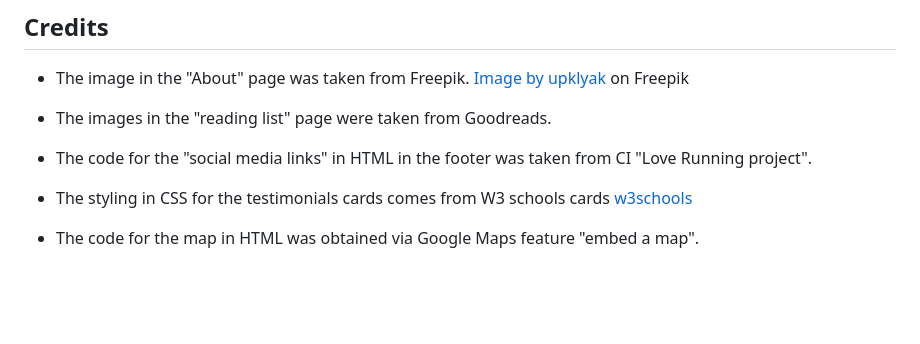
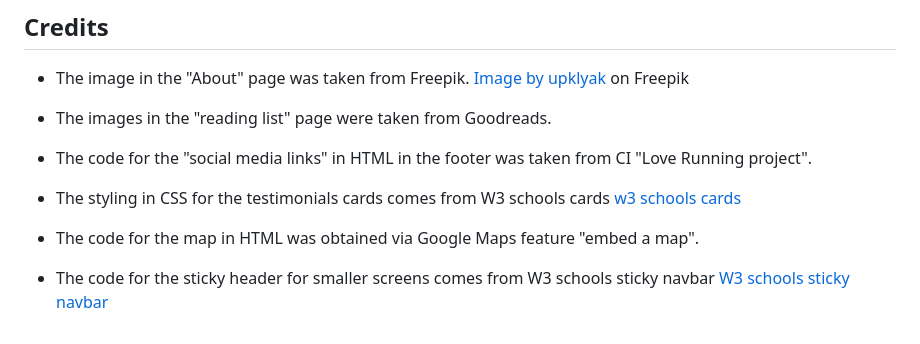
Before and after one commit to jasminabihel/books-and-coffee, a Markdown page: README.md, the part around the change. GitHub-like rendering; blank space fills up the shorter version.

Commit message:
Update credits section in readme.md

```diff
--- a/README.md
+++ b/README.md
@@ -150,6 +150,8 @@ The live link can be found here:<a href="https://jasminabihel.github.io/books-an
 
 * The code for the "social media links" in HTML in the footer was taken from CI "Love Running project".
 
-* The styling in CSS for the testimonials cards comes from W3 schools cards <a href="https://www.w3schools.com/w3css/w3css_cards.asp">w3schools</a>
+* The styling in CSS for the testimonials cards comes from W3 schools cards <a href="https://www.w3schools.com/w3css/w3css_cards.asp">w3 schools cards</a>
 
 * The code for the map in HTML was obtained via Google Maps feature "embed a map".
+
+* The code for the sticky header for smaller screens comes from W3 schools sticky navbar <a href="https://www.w3schools.com/howto/howto_js_navbar_sticky.asp">W3 schools sticky navbar</a>
```
